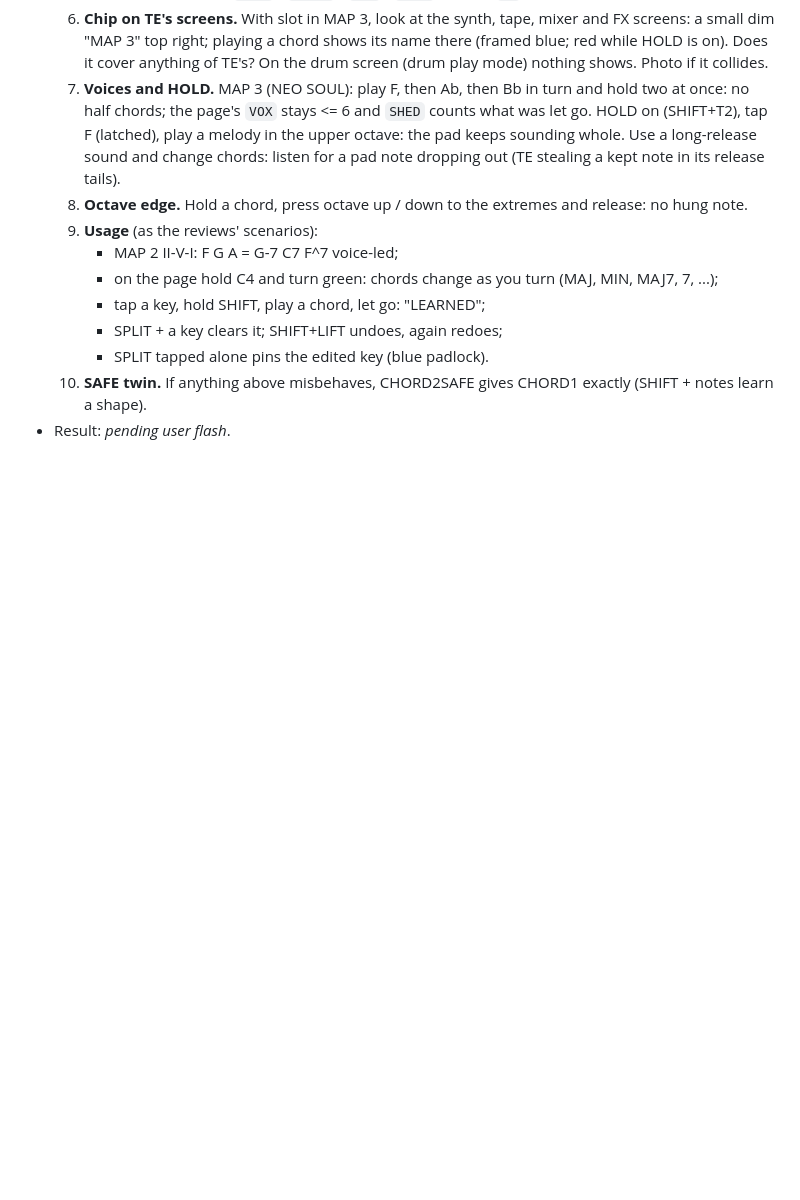
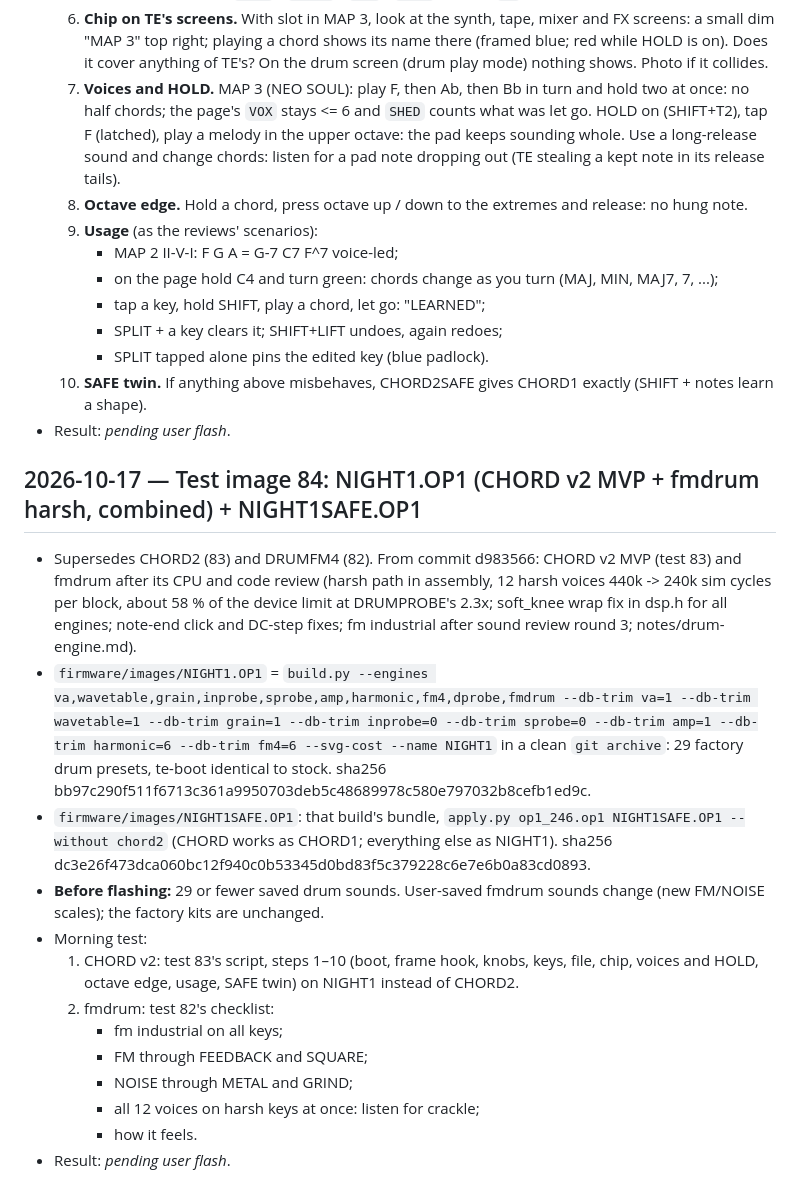
Before and after one commit to wsbuck/op1-overdub, a Markdown page: notes/LOG.md, the part around the change. Drawn GitHub-style; blank space fills up the shorter version.

Commit message:
LOG: test image 84 NIGHT1 (CHORD v2 MVP + fmdrum harsh) and NIGHT1SAFE

```diff
--- a/notes/LOG.md
+++ b/notes/LOG.md
@@ -1516,3 +1516,27 @@
      - SPLIT tapped alone pins the edited key (blue padlock).
   10. **SAFE twin.** If anything above misbehaves, CHORD2SAFE gives CHORD1 exactly (SHIFT + notes learn a shape).
 - Result: _pending user flash_.
+
+## 2026-10-17 — Test image 84: NIGHT1.OP1 (CHORD v2 MVP + fmdrum harsh, combined) + NIGHT1SAFE.OP1
+- Supersedes CHORD2 (83) and DRUMFM4 (82). From commit d983566: CHORD v2 MVP (test 83) and fmdrum after its CPU and
+  code review (harsh path in assembly, 12 harsh voices 440k -> 240k sim cycles per block, about 58 % of the device
+  limit at DRUMPROBE's 2.3x; soft_knee wrap fix in dsp.h for all engines; note-end click and DC-step fixes; fm
+  industrial after sound review round 3; notes/drum-engine.md).
+- `firmware/images/NIGHT1.OP1` = `build.py --engines va,wavetable,grain,inprobe,sprobe,amp,harmonic,fm4,dprobe,fmdrum
+  --db-trim va=1 --db-trim wavetable=1 --db-trim grain=1 --db-trim inprobe=0 --db-trim sprobe=0 --db-trim amp=1
+  --db-trim harmonic=6 --db-trim fm4=6 --svg-cost --name NIGHT1` in a clean `git archive`: 29 factory drum presets,
+  te-boot identical to stock. sha256 bb97c290f511f6713c361a9950703deb5c48689978c580e797032b8cefb1ed9c.
+- `firmware/images/NIGHT1SAFE.OP1`: that build's bundle, `apply.py op1_246.op1 NIGHT1SAFE.OP1 --without chord2` (CHORD
+  works as CHORD1; everything else as NIGHT1). sha256 dc3e26f473dca060bc12f940c0b53345d0bd83f5c379228c6e7e6b0a83cd0893.
+- **Before flashing:** 29 or fewer saved drum sounds. User-saved fmdrum sounds change (new FM/NOISE scales); the factory
+  kits are unchanged.
+- Morning test:
+  1. CHORD v2: test 83's script, steps 1–10 (boot, frame hook, knobs, keys, file, chip, voices and HOLD, octave edge,
+     usage, SAFE twin) on NIGHT1 instead of CHORD2.
+  2. fmdrum: test 82's checklist:
+     - fm industrial on all keys;
+     - FM through FEEDBACK and SQUARE;
+     - NOISE through METAL and GRIND;
+     - all 12 voices on harsh keys at once: listen for crackle;
+     - how it feels.
+- Result: _pending user flash_.
```
